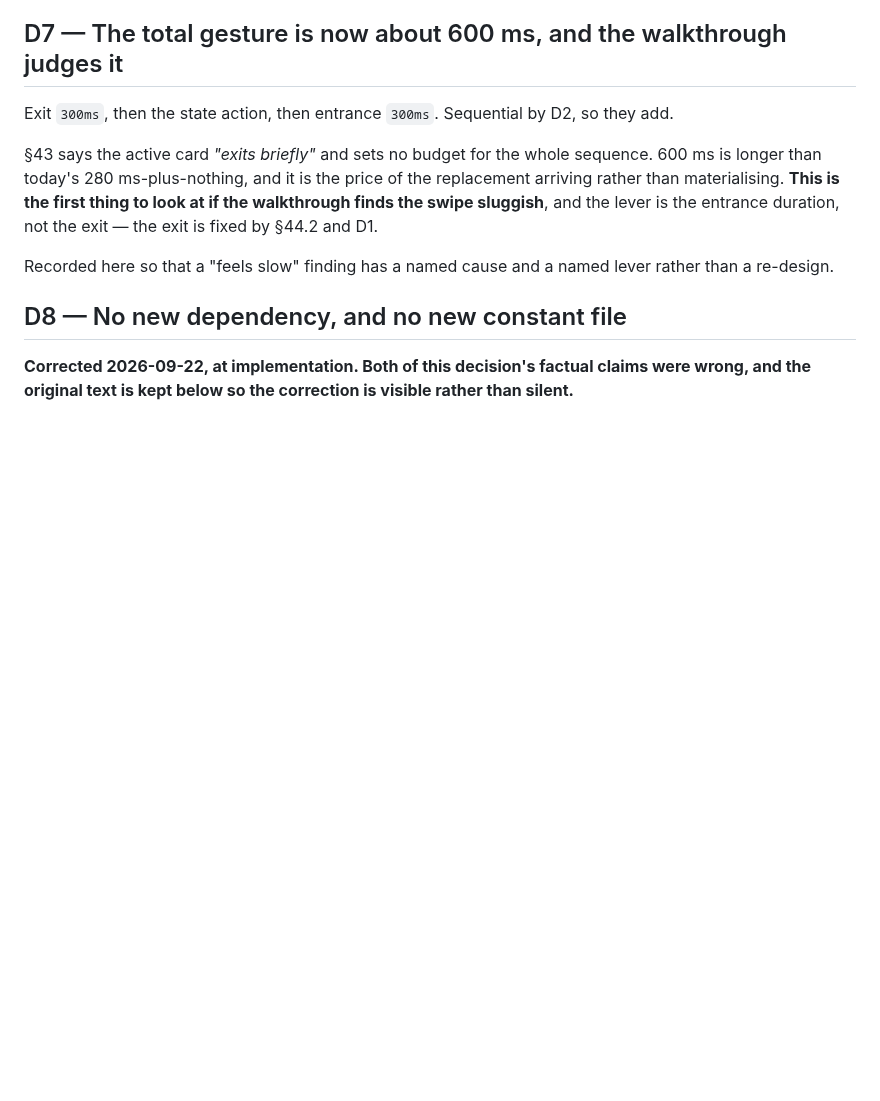
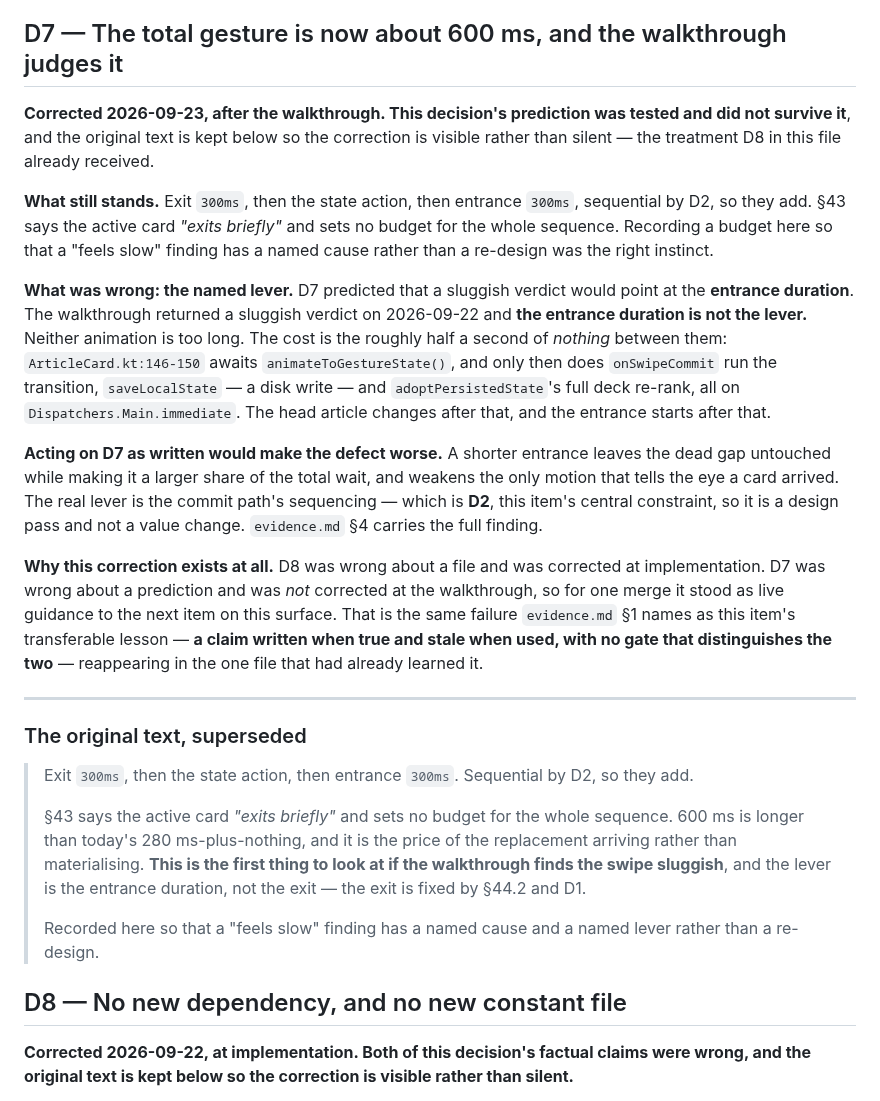
Before and after one commit to irodriguez-io/News-Agregator, a Markdown page: specs/023-android-card-swipe-motion/design.md, the part around the change. Drawn GitHub-style; blank space fills up the shorter version.

```diff
--- a/specs/023-android-card-swipe-motion/design.md
+++ b/specs/023-android-card-swipe-motion/design.md
@@ -108,14 +108,44 @@ follow the same branch — no fade, not a fast fade. §48 says *effectively imme
 
 ## D7 — The total gesture is now about 600 ms, and the walkthrough judges it
 
-Exit `300ms`, then the state action, then entrance `300ms`. Sequential by D2, so they add.
+**Corrected 2026-09-23, after the walkthrough. This decision's prediction was tested and did not survive
+it**, and the original text is kept below so the correction is visible rather than silent — the treatment
+D8 in this file already received.
 
-§43 says the active card *"exits briefly"* and sets no budget for the whole sequence. 600 ms is longer than
-today's 280 ms-plus-nothing, and it is the price of the replacement arriving rather than materialising.
-**This is the first thing to look at if the walkthrough finds the swipe sluggish**, and the lever is the
-entrance duration, not the exit — the exit is fixed by §44.2 and D1.
+**What still stands.** Exit `300ms`, then the state action, then entrance `300ms`, sequential by D2, so they
+add. §43 says the active card *"exits briefly"* and sets no budget for the whole sequence. Recording a
+budget here so that a "feels slow" finding has a named cause rather than a re-design was the right instinct.
 
-Recorded here so that a "feels slow" finding has a named cause and a named lever rather than a re-design.
+**What was wrong: the named lever.** D7 predicted that a sluggish verdict would point at the **entrance
+duration**. The walkthrough returned a sluggish verdict on 2026-09-22 and **the entrance duration is not the
+lever.** Neither animation is too long. The cost is the roughly half a second of *nothing* between them:
+`ArticleCard.kt:146-150` awaits `animateToGestureState()`, and only then does `onSwipeCommit` run the
+transition, `saveLocalState` — a disk write — and `adoptPersistedState`'s full deck re-rank, all on
+`Dispatchers.Main.immediate`. The head article changes after that, and the entrance starts after that.
+
+**Acting on D7 as written would make the defect worse.** A shorter entrance leaves the dead gap untouched
+while making it a larger share of the total wait, and weakens the only motion that tells the eye a card
+arrived. The real lever is the commit path's sequencing — which is **D2**, this item's central constraint,
+so it is a design pass and not a value change. `evidence.md` §4 carries the full finding.
+
+**Why this correction exists at all.** D8 was wrong about a file and was corrected at implementation. D7 was
+wrong about a prediction and was *not* corrected at the walkthrough, so for one merge it stood as live
+guidance to the next item on this surface. That is the same failure `evidence.md` §1 names as this item's
+transferable lesson — **a claim written when true and stale when used, with no gate that distinguishes the
+two** — reappearing in the one file that had already learned it.
+
+---
+
+### The original text, superseded
+
+> Exit `300ms`, then the state action, then entrance `300ms`. Sequential by D2, so they add.
+>
+> §43 says the active card *"exits briefly"* and sets no budget for the whole sequence. 600 ms is longer
+> than today's 280 ms-plus-nothing, and it is the price of the replacement arriving rather than
+> materialising. **This is the first thing to look at if the walkthrough finds the swipe sluggish**, and the
+> lever is the entrance duration, not the exit — the exit is fixed by §44.2 and D1.
+>
+> Recorded here so that a "feels slow" finding has a named cause and a named lever rather than a re-design.
 
 ## D8 — No new dependency, and no new constant file
 
```
Also changed, not shown: specs/023-android-card-swipe-motion/evidence.md (+29 -11 lines), specs/023-android-card-swipe-motion/slices.md (+10 -2 lines).
